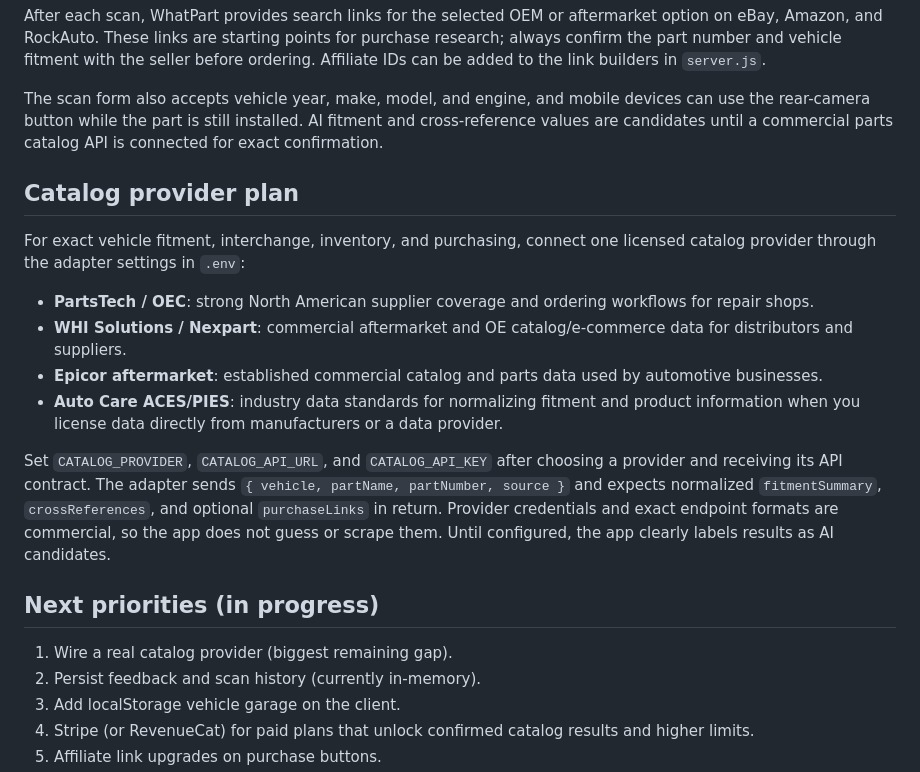
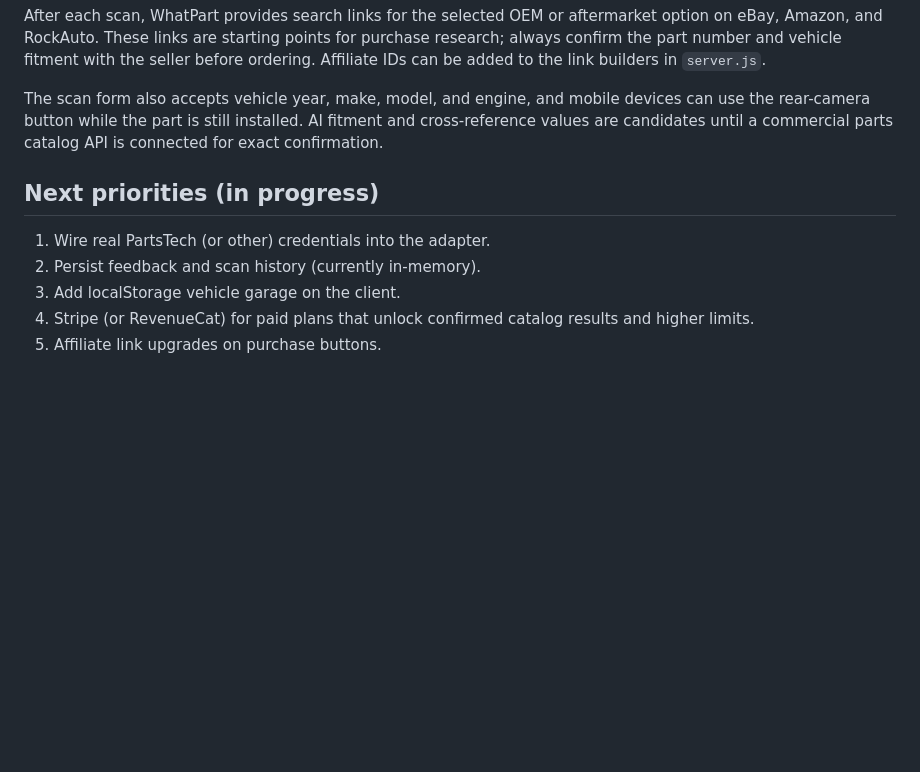
Before and after one commit to bestbradley90/WhatPart, a Markdown page: README.md, the part around one of its changes. GitHub-like rendering; blank space fills up the shorter version.

```diff
--- a/README.md
+++ b/README.md
@@ -41,20 +76,9 @@ After each scan, WhatPart provides search links for the selected OEM or aftermar
 
 The scan form also accepts vehicle year, make, model, and engine, and mobile devices can use the rear-camera button while the part is still installed. AI fitment and cross-reference values are candidates until a commercial parts catalog API is connected for exact confirmation.
 
-## Catalog provider plan
-
-For exact vehicle fitment, interchange, inventory, and purchasing, connect one licensed catalog provider through the adapter settings in `.env`:
-
-- **PartsTech / OEC**: strong North American supplier coverage and ordering workflows for repair shops.
-- **WHI Solutions / Nexpart**: commercial aftermarket and OE catalog/e-commerce data for distributors and suppliers.
-- **Epicor aftermarket**: established commercial catalog and parts data used by automotive businesses.
-- **Auto Care ACES/PIES**: industry data standards for normalizing fitment and product information when you license data directly from manufacturers or a data provider.
-
-Set `CATALOG_PROVIDER`, `CATALOG_API_URL`, and `CATALOG_API_KEY` after choosing a provider and receiving its API contract. The adapter sends `{ vehicle, partName, partNumber, source }` and expects normalized `fitmentSummary`, `crossReferences`, and optional `purchaseLinks` in return. Provider credentials and exact endpoint formats are commercial, so the app does not guess or scrape them. Until configured, the app clearly labels results as AI candidates.
-
 ## Next priorities (in progress)
 
-1. Wire a real catalog provider (biggest remaining gap).
+1. Wire real PartsTech (or other) credentials into the adapter.
 2. Persist feedback and scan history (currently in-memory).
 3. Add localStorage vehicle garage on the client.
 4. Stripe (or RevenueCat) for paid plans that unlock confirmed catalog results and higher limits.
```
Also changed, not shown: other parts of README.md (+36 -1 lines).
